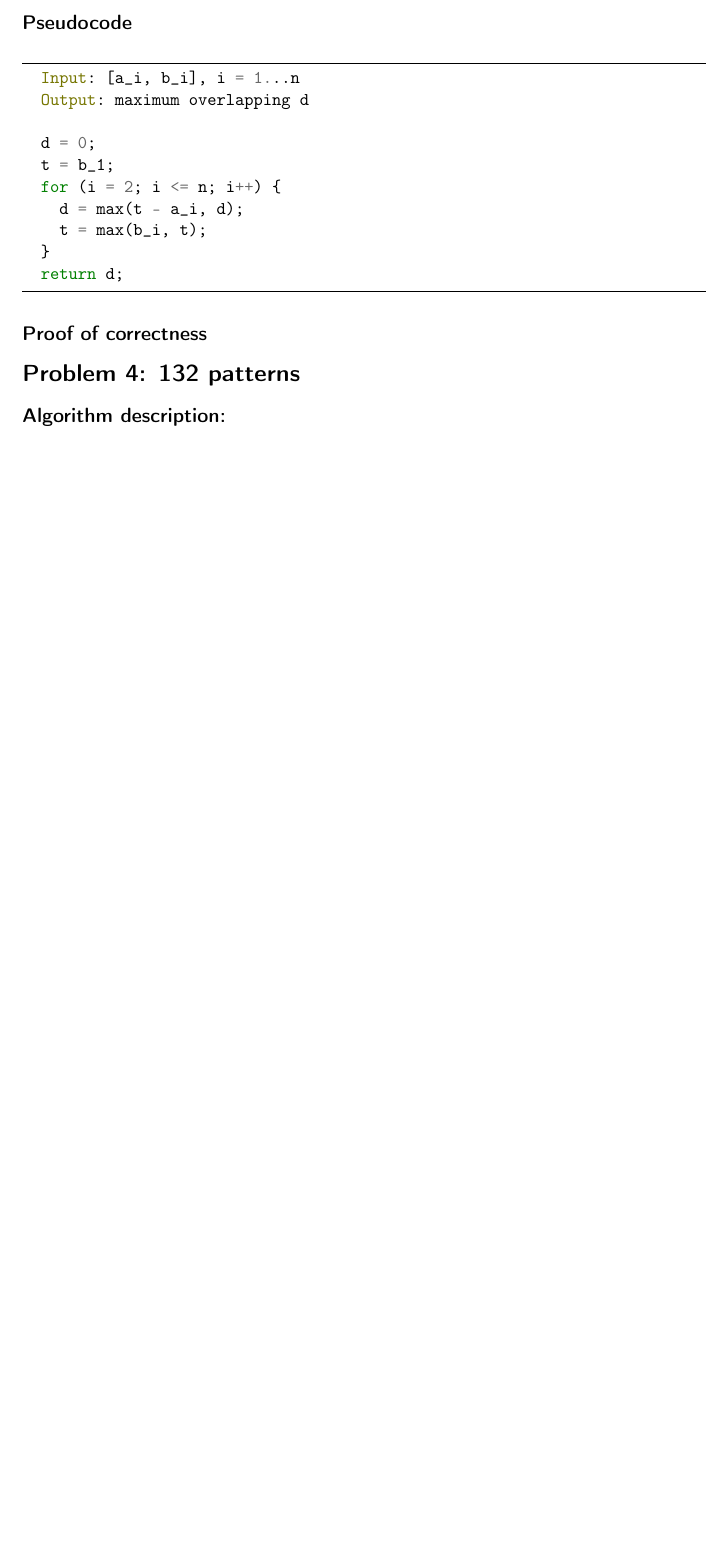
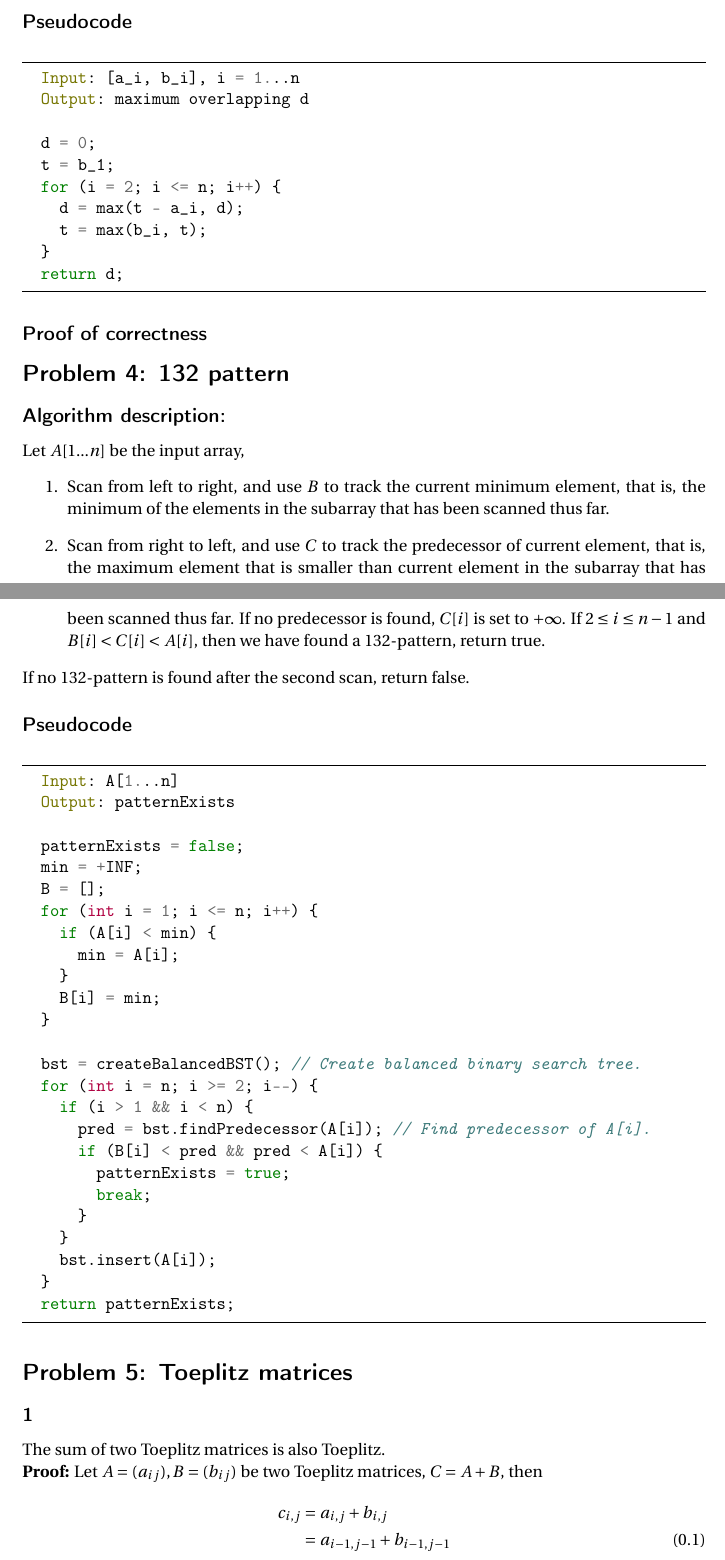
Before and after one commit to sai-bi/CSE202, a LaTeX problem sheet (hw2/assign2.tex): part of page 3 of 3 before the commit and two parts of pages 3 and 4 of 5 after it, the two joined at a grey line, cut so that both start at the same text, the shorter picture padded with empty space. Compiled offline with pdfLaTeX.

Commit message:
add assign 4 and 5

```diff
--- a/hw2/assign2.tex
+++ b/hw2/assign2.tex
@@ -36,7 +36,7 @@
 \normalfont \normalsize
 \textsc{University of California San Diego} \\ [25pt] % Your university, school and/or department name(s)
 \horrule{0.5pt} \\[0.4cm] % Thin top horizontal rule
-\huge CSE202: Design and Analysis of Algorithms Homework 2 \\ % The assignment title
+\huge CSE 202: Design and Analysis of Algorithms Homework 2 \\ % The assignment title
 \horrule{2pt} \\[0.5cm] % Thick bottom horizontal rule
 }
 
@@ -157,5 +157,62 @@ $d_i$ as the maximum overlap.
 
 \subsection*{Proof of correctness}
 
-\section*{Problem 4: 132 patterns}
+\section*{Problem 4: 132 pattern}
 \subsection*{Algorithm description:}
+Let $A[1...n]$ be the input array,
+\begin{enumerate}
+\item Scan from left to right, and use $B$ to track the current minimum element,
+that is, the minimum of the elements in the subarray that has been scanned thus
+far.
+
+\item Scan from right to left, and use $C$ to track the predecessor of current
+element, that is, the maximum element that is smaller than current element in
+the subarray that has been scanned thus far. If no predecessor is found, $C[i]$
+is set to $+\infty$. If $2 \leq i \leq n-1$ and $B[i] < C[i] < A[i]$, then we have found a
+$132$-pattern, return true.
+
+\end{enumerate}
+If no $132$-pattern is found after the second scan, return false.
+
+\subsection*{Pseudocode}
+\begin{minted}[frame=lines, framesep=2mm]{cpp}
+  Input: A[1...n]
+  Output: patternExists
+
+  patternExists = false;
+  min = +INF;
+  B = [];
+  for (int i = 1; i <= n; i++) {
+    if (A[i] < min) {
+      min = A[i];
+    }
+    B[i] = min;
+  }
+
+  bst = createBalancedBST(); // Create balanced binary search tree.
+  for (int i = n; i >= 2; i--) {
+    if (i > 1 && i < n) {
+      pred = bst.findPredecessor(A[i]); // Find predecessor of A[i].
+      if (B[i] < pred && pred < A[i]) {
+        patternExists = true;
+        break;
+      }
+    }
+    bst.insert(A[i]);
+  }
+  return patternExists;
+\end{minted}
+
+\section*{Problem 5: Toeplitz matrices}
+\subsection*{1}
+The sum of two Toeplitz matrices is also Toeplitz.
+
+\textbf{Proof:}
+Let $A = (a_{ij}), B = (b_{ij})$ be two Toeplitz matrices, $C = A + B$, then
+\begin{align}
+  \begin{split}
+    c_{i,j} &= a_{i,j} + b_{i,j} \\
+           &= a_{i-1,j-1} + b_{i-1,j-1} \\
+           &= c_{i-1,j-1}
+  \end{split}
+\end{align}
```
Also changed, not shown: hw2/assign2.tex (22 more changed lines).
